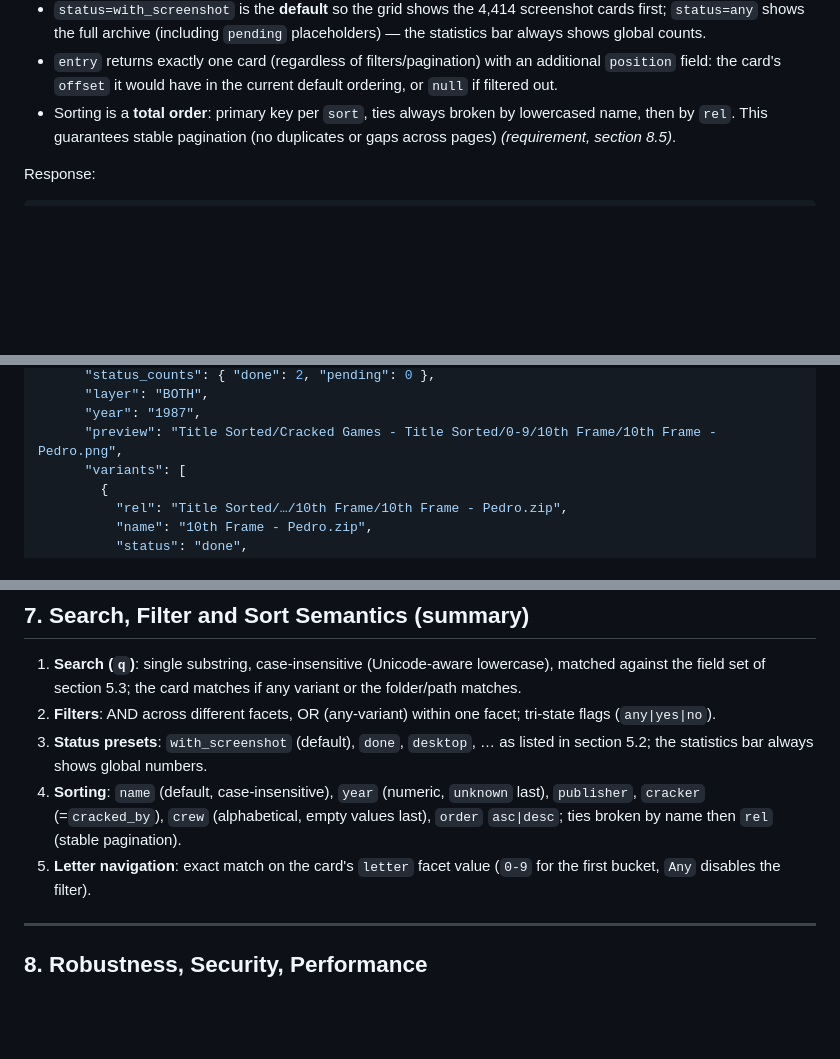
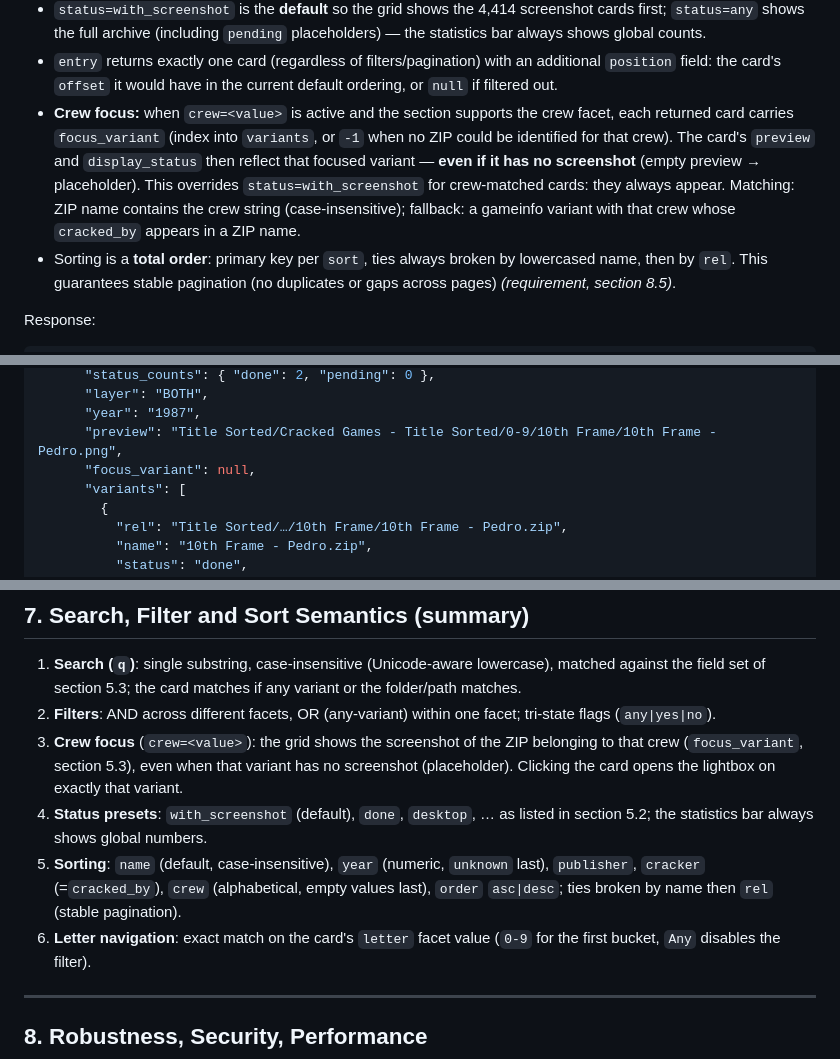
Before and after one commit to skoelle/marcer-gamedvd-launcher, a Markdown page: SPEC-gallery-webapp.md, 3 parts joined by grey strips. GitHub-like rendering; blank space fills up the shorter version.

Commit message:
tool: gallary crew filter on images

```diff
--- a/SPEC-gallery-webapp.md
+++ b/SPEC-gallery-webapp.md
@@ -368,6 +368,15 @@ Semantics:
 - `entry` returns exactly one card (regardless of filters/pagination) with
   an additional `position` field: the card's `offset` it would have in the
   current default ordering, or `null` if filtered out.
+- **Crew focus:** when `crew=<value>` is active and the section supports the
+  crew facet, each returned card carries `focus_variant` (index into
+  `variants`, or `-1` when no ZIP could be identified for that crew). The
+  card's `preview` and `display_status` then reflect that focused variant
+  — **even if it has no screenshot** (empty preview → placeholder). This
+  overrides `status=with_screenshot` for crew-matched cards: they always
+  appear. Matching: ZIP name contains the crew string (case-insensitive);
+  fallback: a gameinfo variant with that crew whose `cracked_by` appears
+  in a ZIP name.
 - Sorting is a **total order**: primary key per `sort`, ties always broken
   by lowercased name, then by `rel`. This guarantees stable pagination (no
   duplicates or gaps across pages) *(requirement, section 8.5)*.
@@ -392,6 +401,7 @@ Response:
       "layer": "BOTH",
       "year": "1987",
       "preview": "Title Sorted/Cracked Games - Title Sorted/0-9/10th Frame/10th Frame - Pedro.png",
+      "focus_variant": null,
       "variants": [
         {
           "rel": "Title Sorted/…/10th Frame/10th Frame - Pedro.zip",
@@ -596,13 +606,17 @@ Shown in the header, sourced from `/api/meta`:
    if any variant or the folder/path matches.
 2. **Filters**: AND across different facets, OR (any-variant) within one
    facet; tri-state flags (`any|yes|no`).
-3. **Status presets**: `with_screenshot` (default), `done`, `desktop`, … as
+3. **Crew focus** (`crew=<value>`): the grid shows the screenshot of the
+   ZIP belonging to that crew (`focus_variant`, section 5.3), even when
+   that variant has no screenshot (placeholder). Clicking the card opens
+   the lightbox on exactly that variant.
+4. **Status presets**: `with_screenshot` (default), `done`, `desktop`, … as
    listed in section 5.2; the statistics bar always shows global numbers.
-4. **Sorting**: `name` (default, case-insensitive), `year` (numeric, `unknown`
+5. **Sorting**: `name` (default, case-insensitive), `year` (numeric, `unknown`
    last), `publisher`, `cracker` (=`cracked_by`), `crew` (alphabetical,
    empty values last), `order` `asc|desc`; ties broken by name then `rel`
    (stable pagination).
-5. **Letter navigation**: exact match on the card's `letter` facet value
+6. **Letter navigation**: exact match on the card's `letter` facet value
    (`0-9` for the first bucket, `Any` disables the filter).
 
 ---
```
